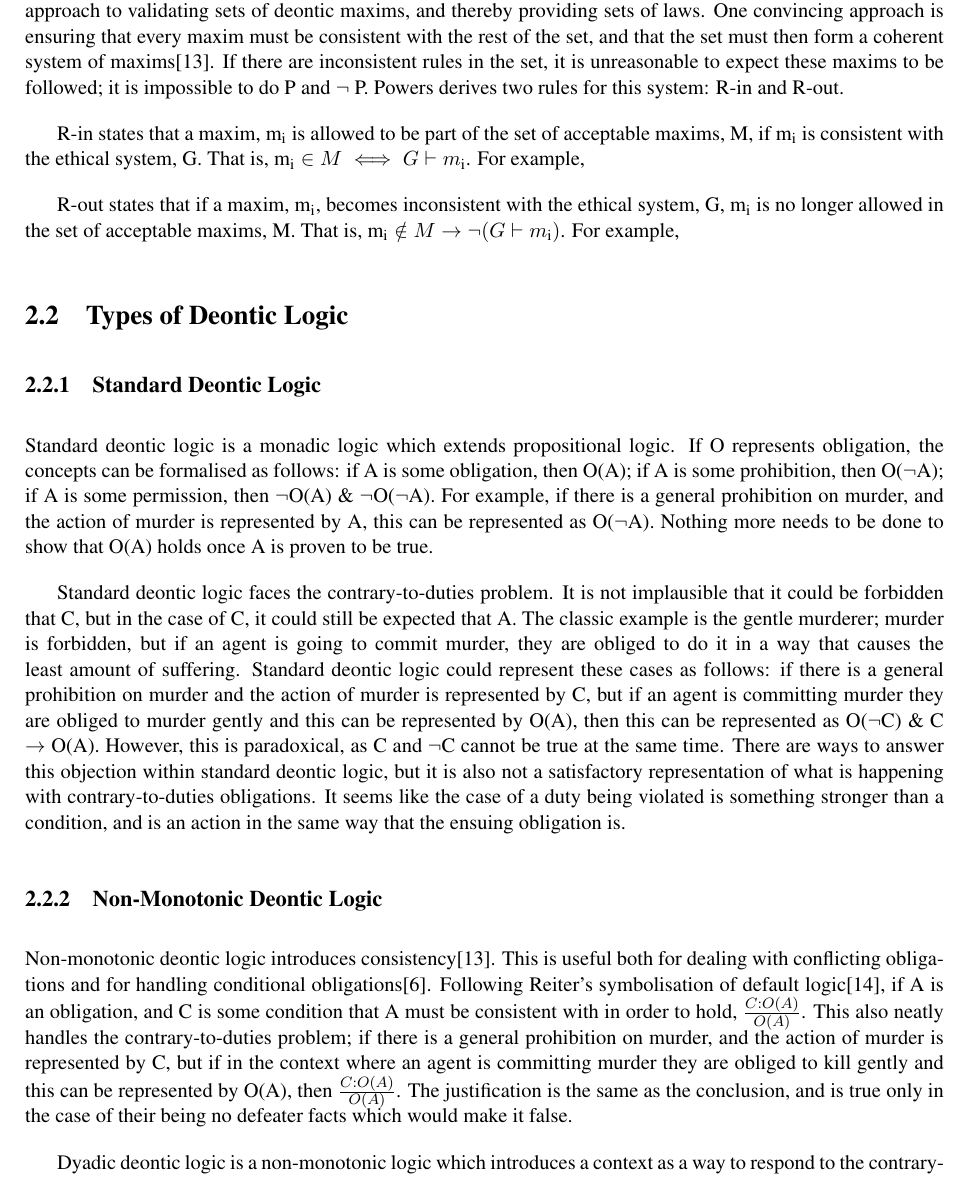
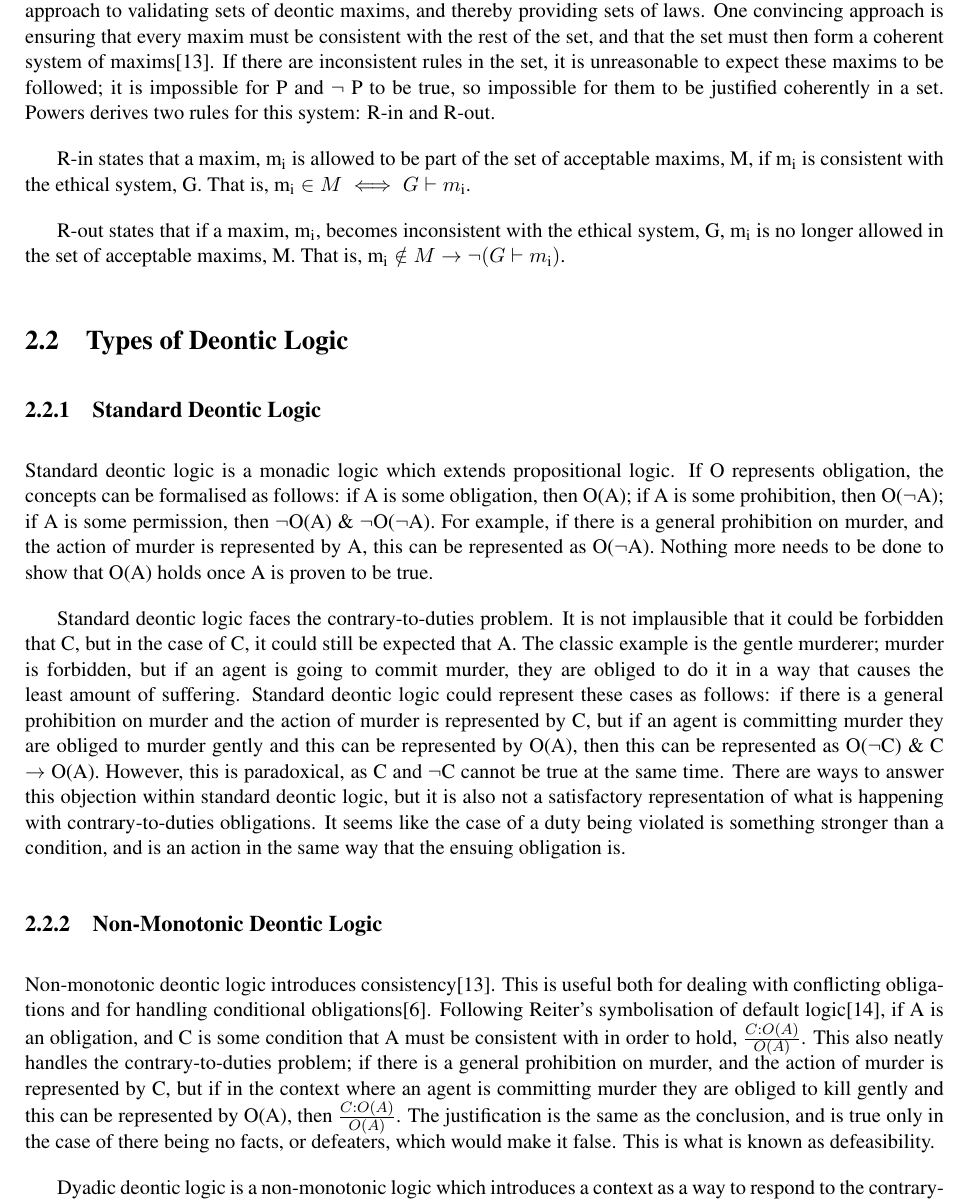
Before and after one commit to empleished/deontobot, a LaTeX thesis (dissertation/l4proj.tex): part of page 8 of 18, cut so that both start at the same text. Compiled offline with pdfLaTeX.

Commit message:
updated dissertation

```diff
--- a/dissertation/l4proj.tex
+++ b/dissertation/l4proj.tex
@@ -71,9 +71,9 @@ Deontic logic says nothing about the content of these maxims, broadly speaking;
 
-This is often described as the autonomy formula of the categorical imperative. From this, we can derive an approach to validating sets of deontic maxims, and thereby providing sets of laws. One convincing approach is ensuring that every maxim must be consistent with the rest of the set, and that the set must then form a coherent system of maxims\cite{Powers}. If there are inconsistent rules in the set, it is unreasonable to expect these maxims to be followed; it is impossible to do P and \( \neg \) P. Powers derives two rules for this system: R-in and R-out.
+This is often described as the autonomy formula of the categorical imperative. From this, we can derive an approach to validating sets of deontic maxims, and thereby providing sets of laws. One convincing approach is ensuring that every maxim must be consistent with the rest of the set, and that the set must then form a coherent system of maxims\cite{Powers}. If there are inconsistent rules in the set, it is unreasonable to expect these maxims to be followed; it is impossible for P and \( \neg \) P to be true, so impossible for them to be justified coherently in a set. Powers derives two rules for this system: R-in and R-out.
 
-R-in states that a maxim, m\( \textsubscript{i} \) is allowed to be part of the set of acceptable maxims, M, if m\( \textsubscript{i} \) is consistent with the ethical system, G. That is, m\( \textsubscript{i}  \in M \iff G \vdash m \textsubscript{i} \). For example, %example.
+R-in states that a maxim, m\( \textsubscript{i} \) is allowed to be part of the set of acceptable maxims, M, if m\( \textsubscript{i} \) is consistent with the ethical system, G. That is, m\( \textsubscript{i}  \in M \iff G \vdash m \textsubscript{i} \).
 
-R-out states that if a maxim, m\( \textsubscript{i} \), becomes inconsistent with the ethical system, G, m\( \textsubscript{i} \) is no longer allowed in the set of acceptable maxims, M. That is, m\( \textsubscript{i}  \notin M \rightarrow \neg(G \vdash m \textsubscript{i}) \). For example, %example.
+R-out states that if a maxim, m\( \textsubscript{i} \), becomes inconsistent with the ethical system, G, m\( \textsubscript{i} \) is no longer allowed in the set of acceptable maxims, M. That is, m\( \textsubscript{i}  \notin M \rightarrow \neg(G \vdash m \textsubscript{i}) \).
 
 \section{Types of Deontic Logic}
 
@@ -82,8 +82,8 @@ Standard deontic logic is a monadic logic which extends propositional logic. If
 
 Standard deontic logic faces the contrary-to-duties problem. It is not implausible that it could be forbidden that C, but in the case of C, it could still be expected that A. The classic example is the gentle murderer; murder is forbidden, but if an agent is going to commit murder, they are obliged to do it in a way that causes the least amount of suffering. Standard deontic logic could represent these cases as follows: if there is a general prohibition on murder and the action of murder is represented by C, but if an agent is committing murder they are obliged to murder gently and this can be represented by O(A), then this can be represented as O(\( \neg \)C) \& C \( \to \) O(A). However, this is paradoxical, as C and \( \neg \)C cannot be true at the same time. There are ways to answer this objection within standard deontic logic, but it is also not a satisfactory representation of what is happening with contrary-to-duties obligations. It seems like the case of a duty being violated is something stronger than a condition, and is an action in the same way that the ensuing obligation is.
 
-\subsection{Non-Monotonic Deontic Logic}%explain what consistency is - talk about defeasibility
-Non-monotonic deontic logic introduces consistency\cite{Powers}. This is useful both for dealing with conflicting obligations and for handling conditional obligations\cite{Horty}. Following Reiter's symbolisation of default logic\cite{Reiter}, if A is an obligation, and C is some condition that A must be consistent with in order to hold, \( \frac{C : O(A)}{O(A)} \). This also neatly handles the contrary-to-duties problem; if there is a general prohibition on murder, and the action of murder is represented by C, but if in the context where an agent is committing murder they are obliged to kill gently and this can be represented by O(A), then \( \frac{C : O(A)}{O(A)} \). The justification is the same as the conclusion, and is true only in the case of their being no defeater facts which would make it false.
+\subsection{Non-Monotonic Deontic Logic}
+Non-monotonic deontic logic introduces consistency\cite{Powers}. This is useful both for dealing with conflicting obligations and for handling conditional obligations\cite{Horty}. Following Reiter's symbolisation of default logic\cite{Reiter}, if A is an obligation, and C is some condition that A must be consistent with in order to hold, \( \frac{C : O(A)}{O(A)} \). This also neatly handles the contrary-to-duties problem; if there is a general prohibition on murder, and the action of murder is represented by C, but if in the context where an agent is committing murder they are obliged to kill gently and this can be represented by O(A), then \( \frac{C : O(A)}{O(A)} \). The justification is the same as the conclusion, and is true only in the case of there being no facts, or defeaters, which would make it false. This is what is known as defeasibility.
 
 Dyadic deontic logic is a non-monotonic logic which introduces a context as a way to respond to the contrary-to-duties problem. Rather than there being simply an ideal world, where duties are fulfilled, and a non-ideal world, where they are not, there can be more or less ideal worlds depending on the number of obligations that are fulfilled. In dyadic deontic logic, if A is an obligation that only applies given a context C, O(A \textbar C) and so following. This allows for seemingly contradictory statements such as O(\( \neg \)C) \& O(A \textbar C) to coexist without conflict. For example, if there is a general prohibition on murder, and the action of murder is represented by C, but if in the context where an agent is committing murder they are obliged to kill gently and this can be represented by O(A), then O(\( \neg \)C) \& O(A \textbar C).
 
```
Also changed, not shown: dissertation/l4proj.tex (6 more changed lines).
